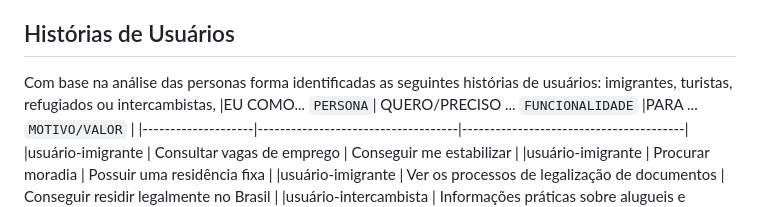
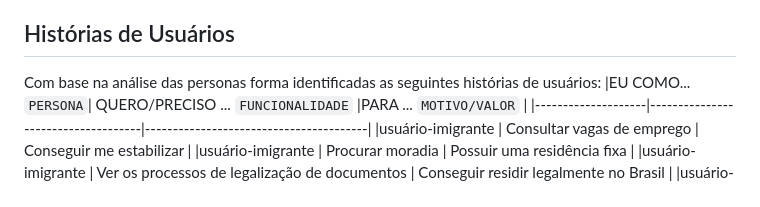
Before and after one commit to ICEI-PUC-Minas-PCO-SI/pco-si-2023-1-p1-proj-web-t2-imigration, a Markdown page: docs/especification.md, the part around the change. Rendered like a GitHub page.

```diff
--- a/docs/especification.md
+++ b/docs/especification.md
@@ -27,7 +27,6 @@ Backend: Javascript, JSON CRUDServer.
 ## Histórias de Usuários
 
 Com base na análise das personas forma identificadas as seguintes histórias de usuários:
-imigrantes, turistas, refugiados ou intercambistas,
 |EU COMO... `PERSONA`| QUERO/PRECISO ... `FUNCIONALIDADE` |PARA ... `MOTIVO/VALOR`                 |
 |--------------------|------------------------------------|----------------------------------------|
 |usuário-imigrante   | Consultar vagas de emprego          | Conseguir me estabilizar  |
```
